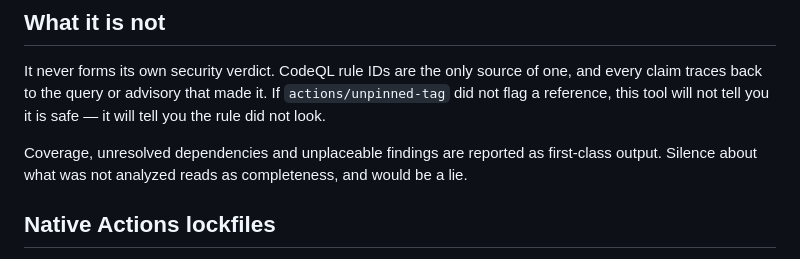
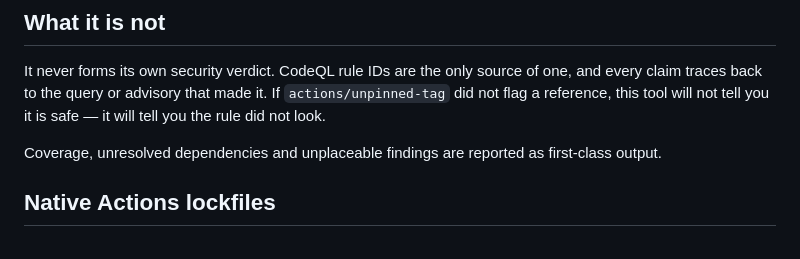
Before and after one commit to advanced-security/codeql-abom, a Markdown page: README.md, the part around the change. Rendered like a GitHub page.

```diff
--- a/README.md
+++ b/README.md
@@ -64,7 +64,6 @@ claim traces back to the query or advisory that made it. If `actions/unpinned-ta
 a reference, this tool will not tell you it is safe — it will tell you the rule did not look.
 
 Coverage, unresolved dependencies and unplaceable findings are reported as first-class output.
-Silence about what was not analyzed reads as completeness, and would be a lie.
 
 ## Native Actions lockfiles
 
```
